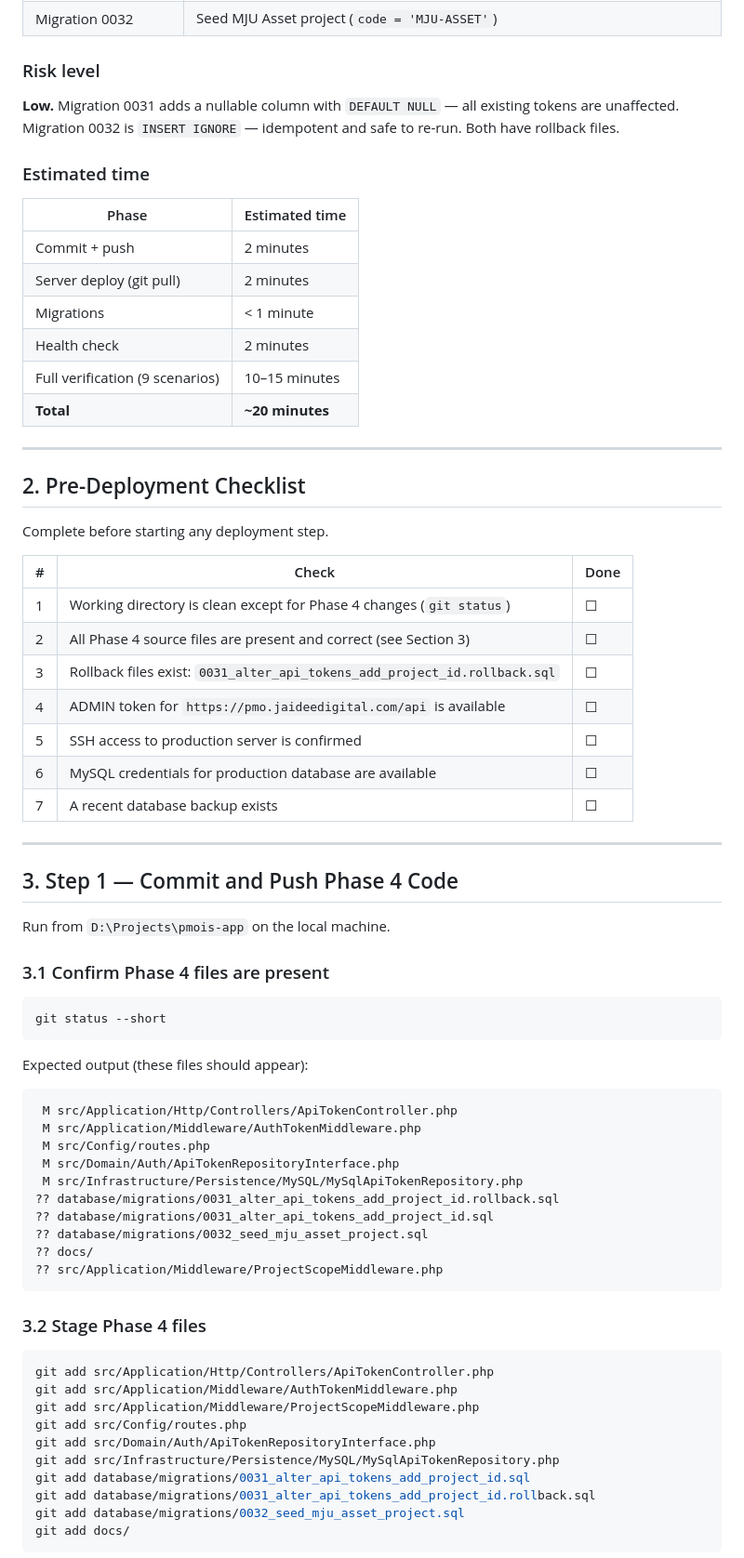
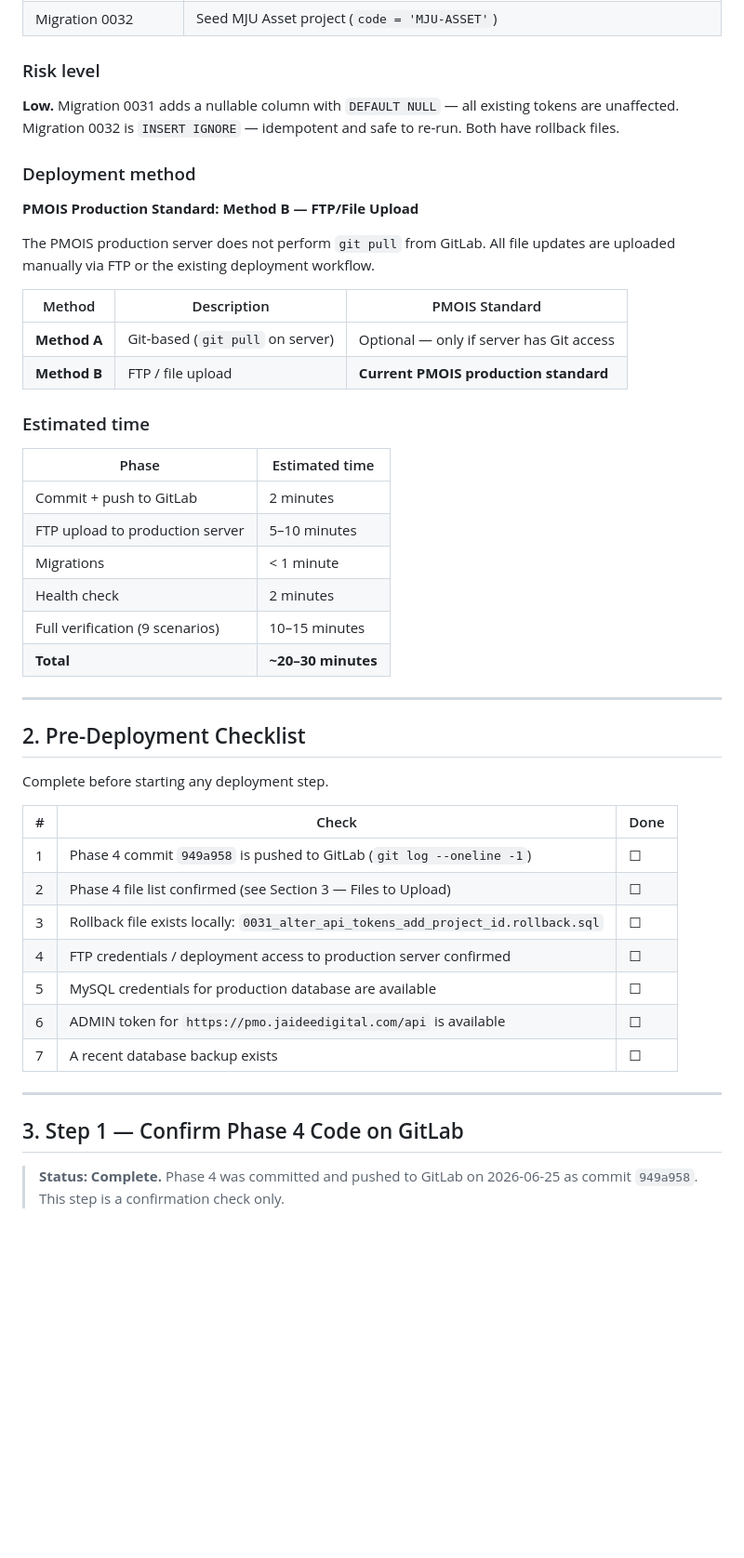
Before and after one commit to taohouy/pmois-app, a Markdown page: docs/reports/dep-phase4-project-scoped-token-runbook.md, the part around one of its changes. Shown at 93% size. Drawn GitHub-style; blank space fills up the shorter version.

````diff
--- a/docs/reports/dep-phase4-project-scoped-token-runbook.md
+++ b/docs/reports/dep-phase4-project-scoped-token-runbook.md
@@ -50,16 +51,27 @@
 
 **Low.** Migration 0031 adds a nullable column with `DEFAULT NULL` — all existing tokens are unaffected. Migration 0032 is `INSERT IGNORE` — idempotent and safe to re-run. Both have rollback files.
 
+### Deployment method
+
+**PMOIS Production Standard: Method B — FTP/File Upload**
+
+The PMOIS production server does not perform `git pull` from GitLab. All file updates are uploaded manually via FTP or the existing deployment workflow.
+
+| Method | Description | PMOIS Standard |
+|--------|-------------|----------------|
+| **Method A** | Git-based (`git pull` on server) | Optional — only if server has Git access |
+| **Method B** | FTP / file upload | **Current PMOIS production standard** |
+
 ### Estimated time
 
 | Phase | Estimated time |
 |-------|---------------|
-| Commit + push | 2 minutes |
-| Server deploy (git pull) | 2 minutes |
+| Commit + push to GitLab | 2 minutes |
+| FTP upload to production server | 5–10 minutes |
 | Migrations | < 1 minute |
 | Health check | 2 minutes |
 | Full verification (9 scenarios) | 10–15 minutes |
-| **Total** | **~20 minutes** |
+| **Total** | **~20–30 minutes** |
 
 ---
 
@@ -69,53 +81,17 @@ Complete before starting any deployment step.
 
 | # | Check | Done |
 |---|-------|------|
-| 1 | Working directory is clean except for Phase 4 changes (`git status`) | ☐ |
-| 2 | All Phase 4 source files are present and correct (see Section 3) | ☐ |
-| 3 | Rollback files exist: `0031_alter_api_tokens_add_project_id.rollback.sql` | ☐ |
-| 4 | ADMIN token for `https://pmo.jaideedigital.com/api` is available | ☐ |
-| 5 | SSH access to production server is confirmed | ☐ |
-| 6 | MySQL credentials for production database are available | ☐ |
+| 1 | Phase 4 commit `949a958` is pushed to GitLab (`git log --oneline -1`) | ☐ |
+| 2 | Phase 4 file list confirmed (see Section 3 — Files to Upload) | ☐ |
+| 3 | Rollback file exists locally: `0031_alter_api_tokens_add_project_id.rollback.sql` | ☐ |
+| 4 | FTP credentials / deployment access to production server confirmed | ☐ |
+| 5 | MySQL credentials for production database are available | ☐ |
+| 6 | ADMIN token for `https://pmo.jaideedigital.com/api` is available | ☐ |
 | 7 | A recent database backup exists | ☐ |
 
 ---
 
-## 3. Step 1 — Commit and Push Phase 4 Code
+## 3. Step 1 — Confirm Phase 4 Code on GitLab
 
-Run from `D:\Projects\pmois-app` on the local machine.
+> **Status: Complete.** Phase 4 was committed and pushed to GitLab on 2026-06-25 as commit `949a958`. This step is a confirmation check only.
 
-### 3.1 Confirm Phase 4 files are present
-
-```powershell
-git status --short
-```
-
-Expected output (these files should appear):
-
-```
- M src/Application/Http/Controllers/ApiTokenController.php
- M src/Application/Middleware/AuthTokenMiddleware.php
- M src/Config/routes.php
- M src/Domain/Auth/ApiTokenRepositoryInterface.php
- M src/Infrastructure/Persistence/MySQL/MySqlApiTokenRepository.php
-?? database/migrations/0031_alter_api_tokens_add_project_id.rollback.sql
-?? database/migrations/0031_alter_api_tokens_add_project_id.sql
-?? database/migrations/0032_seed_mju_asset_project.sql
-?? docs/
-?? src/Application/Middleware/ProjectScopeMiddleware.php
-```
-
-### 3.2 Stage Phase 4 files
-
-```powershell
-git add src/Application/Http/Controllers/ApiTokenController.php
-git add src/Application/Middleware/AuthTokenMiddleware.php
-git add src/Application/Middleware/ProjectScopeMiddleware.php
-git add src/Config/routes.php
-git add src/Domain/Auth/ApiTokenRepositoryInterface.php
-git add src/Infrastructure/Persistence/MySQL/MySqlApiTokenRepository.php
-git add database/migrations/0031_alter_api_tokens_add_project_id.sql
-git add database/migrations/0031_alter_api_tokens_add_project_id.rollback.sql
-git add database/migrations/0032_seed_mju_asset_project.sql
-git add docs/
-```
-
````
Also changed, not shown: other parts of docs/reports/dep-phase4-project-scoped-token-runbook.md (+77 -60 lines).
